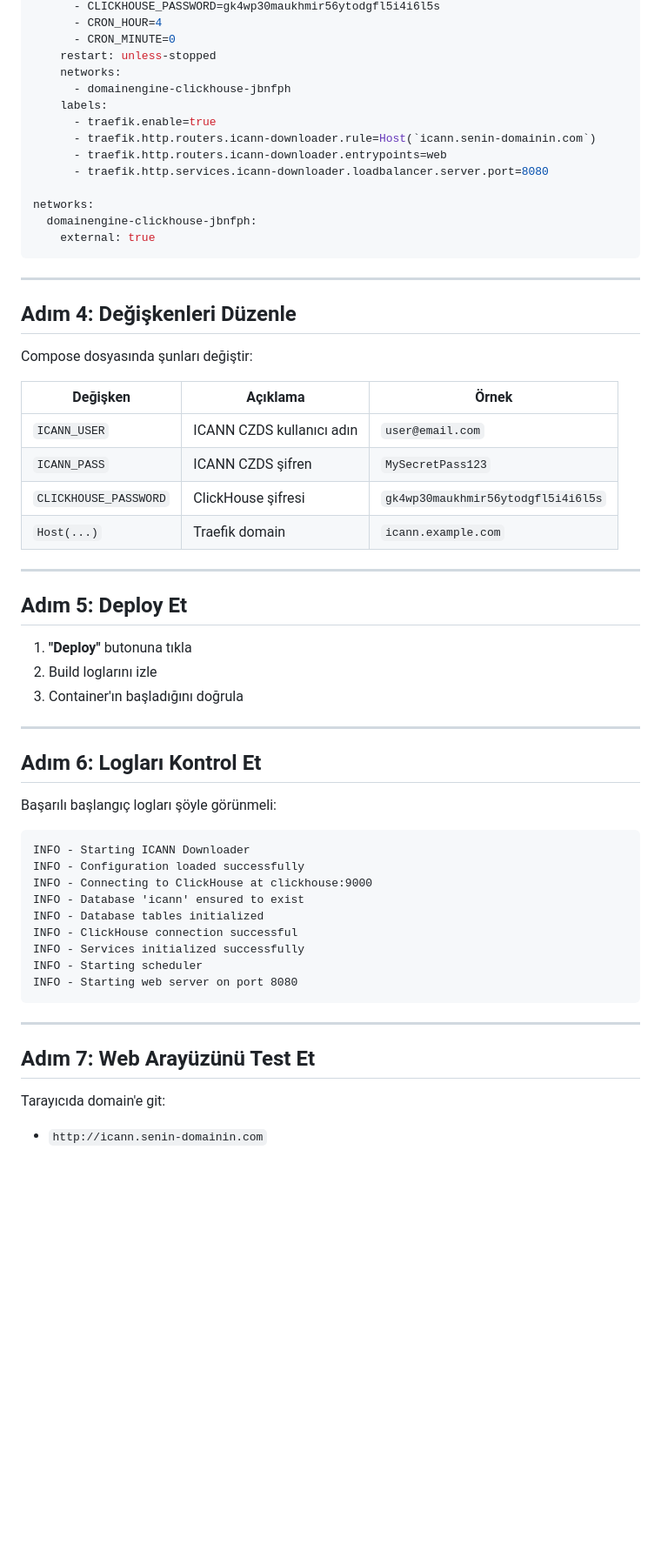
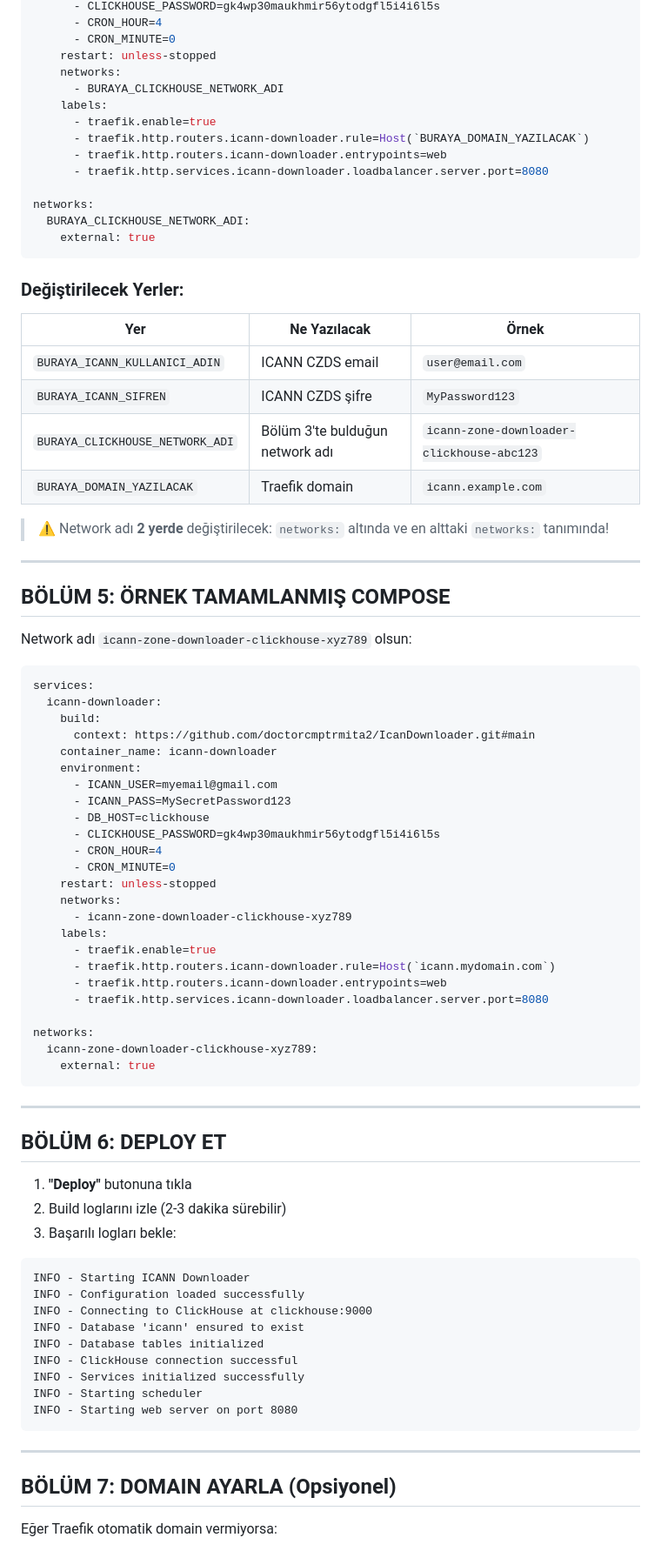
Before and after one commit to doctorcmptrmita2/IcanDownloader, a Markdown page: DokployDeploy.md, the part around one of its changes. Shown at 87% size. GitHub-like rendering; blank space fills up the shorter version.

````diff
--- a/DokployDeploy.md
+++ b/DokployDeploy.md
@@ -47,44 +91,69 @@ services:
       - CRON_MINUTE=0
     restart: unless-stopped
     networks:
-      - domainengine-clickhouse-jbnfph
+      - BURAYA_CLICKHOUSE_NETWORK_ADI
     labels:
       - traefik.enable=true
-      - traefik.http.routers.icann-downloader.rule=Host(`icann.senin-domainin.com`)
+      - traefik.http.routers.icann-downloader.rule=Host(`BURAYA_DOMAIN_YAZILACAK`)
       - traefik.http.routers.icann-downloader.entrypoints=web
       - traefik.http.services.icann-downloader.loadbalancer.server.port=8080
 
 networks:
-  domainengine-clickhouse-jbnfph:
+  BURAYA_CLICKHOUSE_NETWORK_ADI:
+    external: true
+```
+
+### Değiştirilecek Yerler:
+
+| Yer | Ne Yazılacak | Örnek |
+|-----|--------------|-------|
+| `BURAYA_ICANN_KULLANICI_ADIN` | ICANN CZDS email | `user@email.com` |
+| `BURAYA_ICANN_SIFREN` | ICANN CZDS şifre | `MyPassword123` |
+| `BURAYA_CLICKHOUSE_NETWORK_ADI` | Bölüm 3'te bulduğun network adı | `icann-zone-downloader-clickhouse-abc123` |
+| `BURAYA_DOMAIN_YAZILACAK` | Traefik domain | `icann.example.com` |
+
+> ⚠️ Network adı **2 yerde** değiştirilecek: `networks:` altında ve en alttaki `networks:` tanımında!
+
+---
+
+## BÖLÜM 5: ÖRNEK TAMAMLANMIŞ COMPOSE
+
+Network adı `icann-zone-downloader-clickhouse-xyz789` olsun:
+
+```yaml
+services:
+  icann-downloader:
+    build:
+      context: https://github.com/doctorcmptrmita2/IcanDownloader.git#main
+    container_name: icann-downloader
+    environment:
+      - ICANN_USER=myemail@gmail.com
+      - ICANN_PASS=MySecretPassword123
+      - DB_HOST=clickhouse
+      - CLICKHOUSE_PASSWORD=gk4wp30maukhmir56ytodgfl5i4i6l5s
+      - CRON_HOUR=4
+      - CRON_MINUTE=0
+    restart: unless-stopped
+    networks:
+      - icann-zone-downloader-clickhouse-xyz789
+    labels:
+      - traefik.enable=true
+      - traefik.http.routers.icann-downloader.rule=Host(`icann.mydomain.com`)
+      - traefik.http.routers.icann-downloader.entrypoints=web
+      - traefik.http.services.icann-downloader.loadbalancer.server.port=8080
+
+networks:
+  icann-zone-downloader-clickhouse-xyz789:
     external: true
 ```
 
 ---
 
-## Adım 4: Değişkenleri Düzenle
-
-Compose dosyasında şunları değiştir:
-
-| Değişken | Açıklama | Örnek |
-|----------|----------|-------|
-| `ICANN_USER` | ICANN CZDS kullanıcı adın | `user@email.com` |
-| `ICANN_PASS` | ICANN CZDS şifren | `MySecretPass123` |
-| `CLICKHOUSE_PASSWORD` | ClickHouse şifresi | `gk4wp30maukhmir56ytodgfl5i4i6l5s` |
-| `Host(...)` | Traefik domain | `icann.example.com` |
-
----
-
-## Adım 5: Deploy Et
+## BÖLÜM 6: DEPLOY ET
 
 1. **"Deploy"** butonuna tıkla
-2. Build loglarını izle
-3. Container'ın başladığını doğrula
-
----
-
-## Adım 6: Logları Kontrol Et
-
-Başarılı başlangıç logları şöyle görünmeli:
+2. Build loglarını izle (2-3 dakika sürebilir)
+3. Başarılı logları bekle:
 
 ```
 INFO - Starting ICANN Downloader
@@ -100,8 +169,7 @@ INFO - Starting web server on port 8080
 
 ---
 
-## Adım 7: Web Arayüzünü Test Et
+## BÖLÜM 7: DOMAIN AYARLA (Opsiyonel)
 
-Tarayıcıda domain'e git:
-- `http://icann.senin-domainin.com`
+Eğer Traefik otomatik domain vermiyorsa:
 
````
Also changed, not shown: other parts of DokployDeploy.md (+99 -86 lines).
